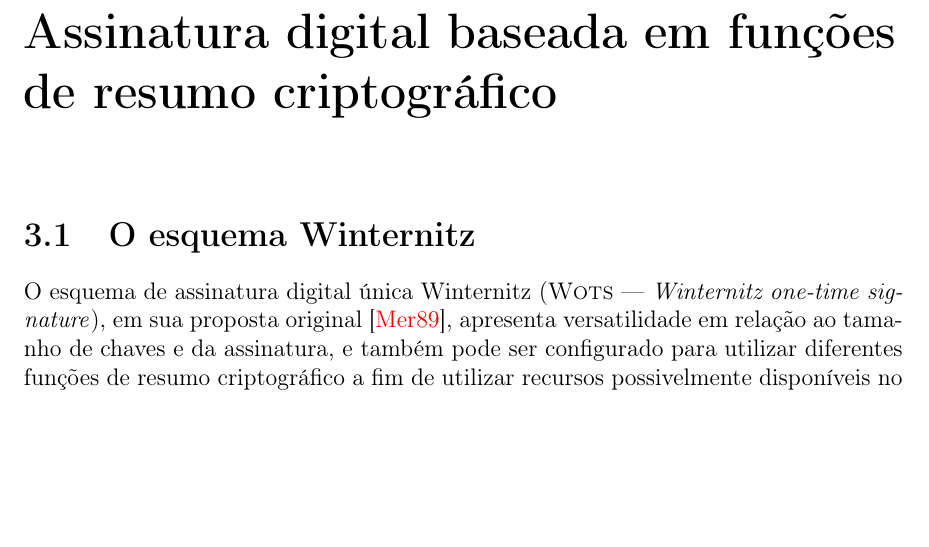
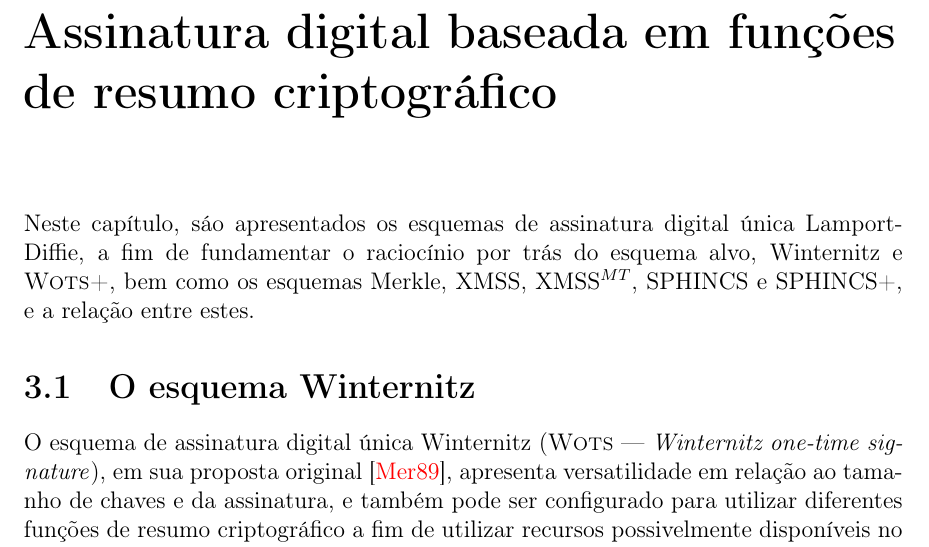
Before and after one commit to zambonin/bsc, a LaTeX document (bsc.tex): part of page 10 of 15, cut so that both start at the same text, the shorter picture padded with empty space. Compiled offline with pdfLaTeX.

Commit message:
sharelatex: update bsc.tex to r3126

```diff
--- a/bsc.tex
+++ b/bsc.tex
@@ -551,6 +551,11 @@ da aplicação de uma função interna a este ao resumo.
 
 \chapter{Assinatura digital baseada em funções de resumo criptográfico}
 
+Neste capítulo, sáo apresentados os esquemas de assinatura digital única Lamport-Diffie, a fim de fundamentar o raciocínio por trás do esquema alvo, Winternitz e \textsc{Wots+}, bem como os esquemas Merkle, XMSS, XMSS$^{MT}$, SPHINCS e SPHINCS+, e a relação entre estes.
+
+
+
+
 \section{O esquema Winternitz}
 
 O esquema de assinatura digital única Winternitz (\textsc{Wots} --- \emph{Winternitz one-time signature}), em sua proposta original \cite{Merkle:1989:CDS:118209.118230},
```
